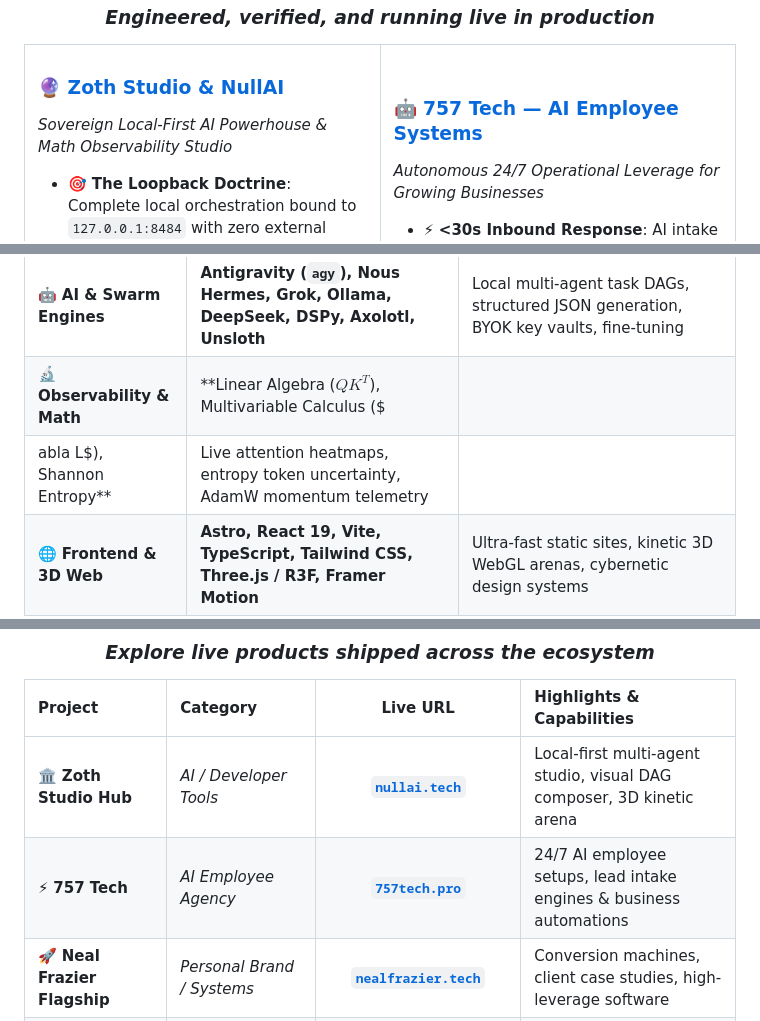
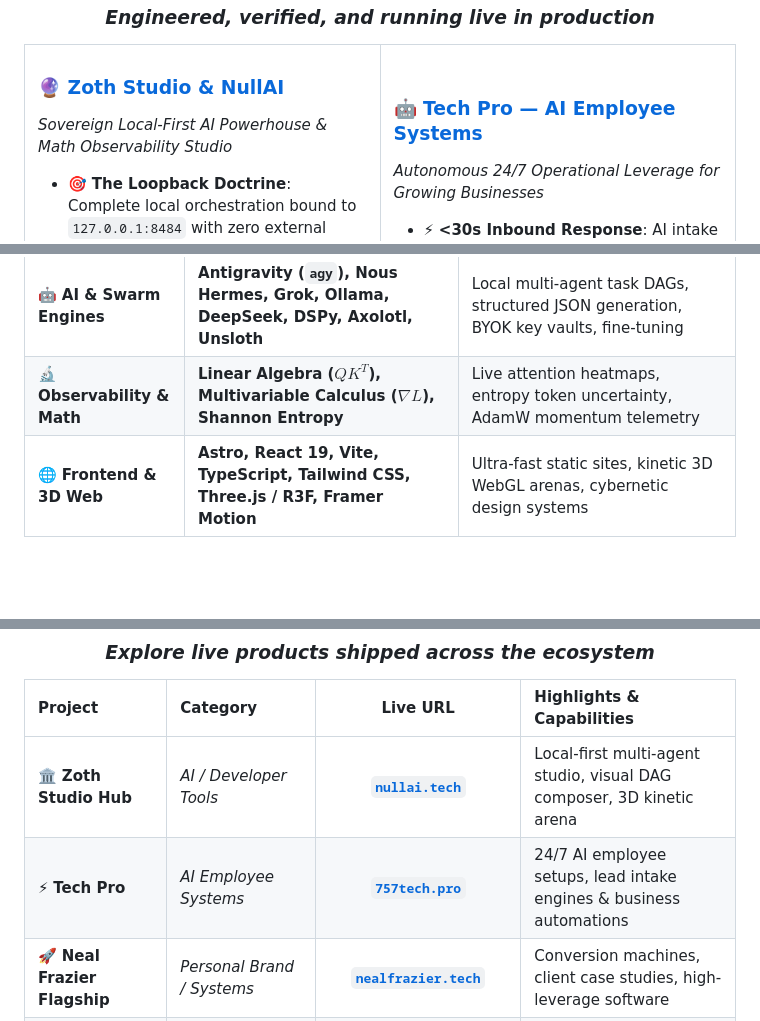
Before and after one commit to 1nc0gn30/1nc0gn30, a Markdown page: README.md, 3 parts joined by grey strips. GitHub-like rendering; blank space fills up the shorter version.

```diff
--- a/README.md
+++ b/README.md
@@ -157,7 +185,7 @@ Whether it's building sovereign AI studios with live tensor math telemetry, coor
 </td>
 <td width="50%" align="left" valign="top">
 
-### 🤖 **[757 Tech — AI Employee Systems](https://757tech.pro)**
+### 🤖 **[Tech Pro — AI Employee Systems](https://757tech.pro)**
 *Autonomous 24/7 Operational Leverage for Growing Businesses*
 - ⚡ **<30s Inbound Response**: AI intake agents that qualify leads instantly before they go cold.
 - 💬 **Support & Knowledge Agents**: Conversational AI trained on business data to resolve customer tickets around the clock.
@@ -325,8 +353,7 @@ Whether it's building sovereign AI studios with live tensor math telemetry, coor
 | **Layer** | **Technologies & Frameworks** | **Specialized Implementation** |
 |:---|:---|:---|
 | 🤖 **AI & Swarm Engines** | **Antigravity (`agy`), Nous Hermes, Grok, Ollama, DeepSeek, DSPy, Axolotl, Unsloth** | Local multi-agent task DAGs, structured JSON generation, BYOK key vaults, fine-tuning |
-| 🔬 **Observability & Math** | **Linear Algebra ($QK^T$), Multivariable Calculus ($
-abla L$), Shannon Entropy** | Live attention heatmaps, entropy token uncertainty, AdamW momentum telemetry |
+| 🔬 **Observability & Math** | **Linear Algebra ($QK^T$), Multivariable Calculus ($\nabla L$), Shannon Entropy** | Live attention heatmaps, entropy token uncertainty, AdamW momentum telemetry |
 | 🌐 **Frontend & 3D Web** | **Astro, React 19, Vite, TypeScript, Tailwind CSS, Three.js / R3F, Framer Motion** | Ultra-fast static sites, kinetic 3D WebGL arenas, cybernetic design systems |
 | ⚡ **Backend & Edge** | **Node.js, Python 3.12, FastMCP, Netlify Functions & Edge, Supabase (Postgres & RLS)** | Serverless microservices, real-time database subscriptions, WebSocket message buses |
 | 🔒 **Security & OSINT** | **Parrot Security OS, SubSweep, HexStrike, Argon2id, CISA GRC audit frameworks** | Attack surface discovery, local loopback encryption, automated vulnerability audits |
@@ -349,7 +376,7 @@ abla L$), Shannon Entropy** | Live attention heatmaps, entropy token uncertainty
 | **Project** | **Category** | **Live URL** | **Highlights & Capabilities** |
 |:---|:---|:---:|:---|
 | 🏛️ **Zoth Studio Hub** | *AI / Developer Tools* | [**`nullai.tech`**](https://nullai.tech) | Local-first multi-agent studio, visual DAG composer, 3D kinetic arena |
-| ⚡ **757 Tech** | *AI Employee Agency* | [**`757tech.pro`**](https://757tech.pro) | 24/7 AI employee setups, lead intake engines & business automations |
+| ⚡ **Tech Pro** | *AI Employee Systems* | [**`757tech.pro`**](https://757tech.pro) | 24/7 AI employee setups, lead intake engines & business automations |
 | 🚀 **Neal Frazier Flagship** | *Personal Brand / Systems* | [**`nealfrazier.tech`**](https://nealfrazier.tech) | Conversion machines, client case studies, high-leverage software |
 | 🕶️ **Hacker Portfolio v2** | *Cybersecurity / Portfolio* | [**`hacker-portfolio.757tech.pro`**](https://hacker-portfolio.757tech.pro) | Cybernetic interactive portfolio with live terminal interface |
 | 🏛️ **Stoicism 3D Portal** | *3D WebGL / Philosophy* | [**`stoicism.nullai.tech`**](https://stoicism.nullai.tech) | Interactive Three.js particle canvas & Marcus Aurelius wisdom engine |
```
Also changed, not shown: other parts of README.md (+40 -12 lines).
